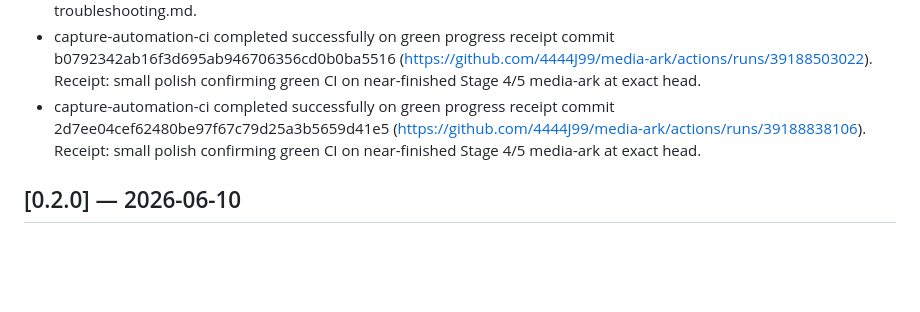
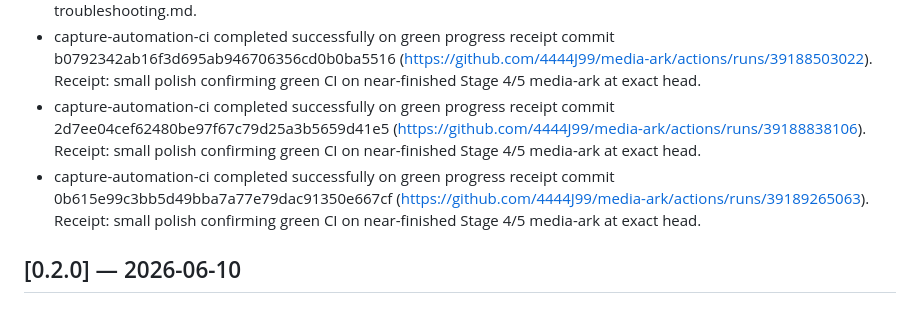
Before and after one commit to 4444J99/media-ark, a Markdown page: CHANGELOG.md, the part around the change. Rendered like a GitHub page; blank space fills up the shorter version.

Commit message:
docs: note successful capture-automation-ci on 0b615e9 (green progress receipt)
Receipt: small polish confirming green CI on near-finished Stage 4/5 media-ark after run 39189265063 at exact head.

```diff
--- a/CHANGELOG.md
+++ b/CHANGELOG.md
@@ -46,6 +46,7 @@ This project follows [Keep a Changelog](https://keepachangelog.com/) and uses
 - capture-automation-ci completed successfully on green progress polish commit f7cab78d8796f8f787860f29c5215bf1bb863b1a (https://github.com/4444J99/media-ark/actions/runs/39188262361). Receipt: small polish confirming green CI on near-finished Stage 4/5 media-ark after leftover path cleanup in troubleshooting.md.
 - capture-automation-ci completed successfully on green progress receipt commit b0792342ab16f3d695ab946706356cd0b0ba5516 (https://github.com/4444J99/media-ark/actions/runs/39188503022). Receipt: small polish confirming green CI on near-finished Stage 4/5 media-ark at exact head.
 - capture-automation-ci completed successfully on green progress receipt commit 2d7ee04cef62480be97f67c79d25a3b5659d41e5 (https://github.com/4444J99/media-ark/actions/runs/39188838106). Receipt: small polish confirming green CI on near-finished Stage 4/5 media-ark at exact head.
+- capture-automation-ci completed successfully on green progress receipt commit 0b615e99c3bb5d49bba7a77e79dac91350e667cf (https://github.com/4444J99/media-ark/actions/runs/39189265063). Receipt: small polish confirming green CI on near-finished Stage 4/5 media-ark at exact head.
 
 ## [0.2.0] — 2026-06-10
 
```
